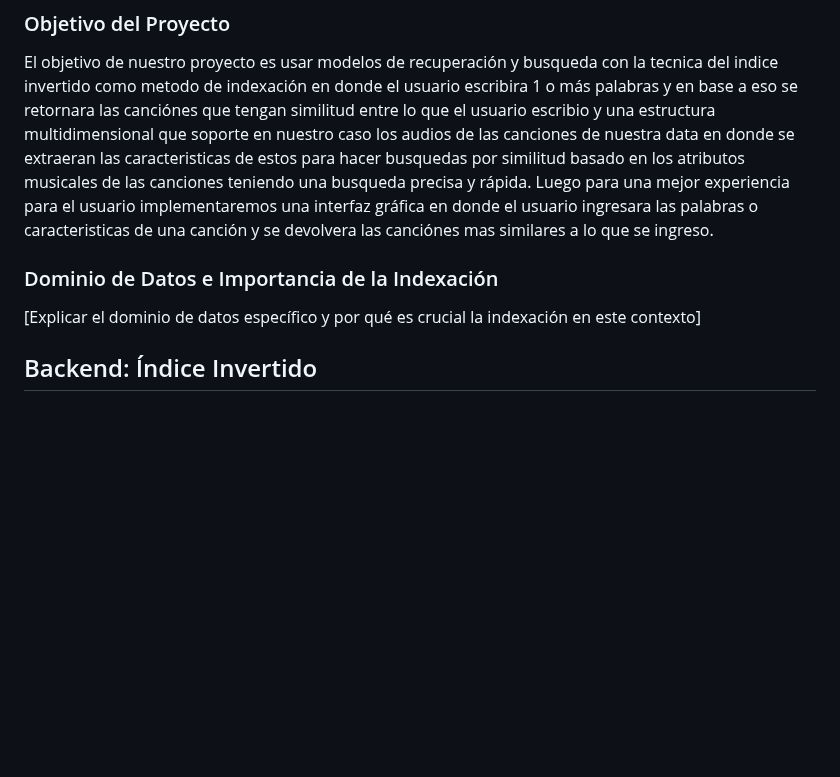
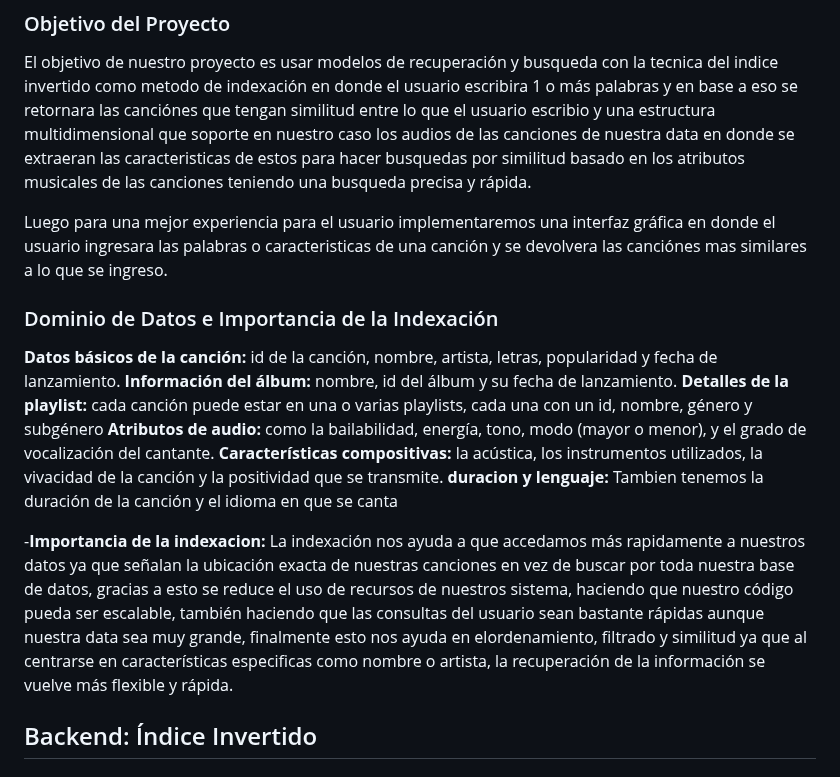
Before and after one commit to MitsuoMurakami/Proyecto_DB2, a Markdown page: README.md, the part around the change. Drawn GitHub-style; blank space fills up the shorter version.

```diff
--- a/README.md
+++ b/README.md
@@ -10,10 +10,19 @@
 ## Introducción
 ### Objetivo del Proyecto
 El objetivo de nuestro proyecto es usar modelos de recuperación y busqueda con la tecnica del indice invertido como metodo de indexación  en donde el usuario escribira 1 o más palabras y en base a eso se retornara las canciónes que tengan similitud entre lo que el usuario escribio y una estructura multidimensional que soporte en nuestro caso los audios de las canciones de nuestra data en donde se extraeran las caracteristicas de estos para hacer busquedas por similitud basado en los atributos musicales de las canciones teniendo una busqueda precisa y rápida.
+
 Luego para una mejor experiencia para el usuario implementaremos una interfaz gráfica en donde el usuario ingresara las palabras o caracteristicas de una canción y se devolvera las canciónes mas similares a lo que se ingreso.
 
 ### Dominio de Datos e Importancia de la Indexación
-[Explicar el dominio de datos específico y por qué es crucial la indexación en este contexto]
+**Datos básicos de la canción:** id de la canción, nombre, artista, letras, popularidad y fecha de lanzamiento.
+**Información del álbum:** nombre, id del álbum y su fecha de lanzamiento.
+**Detalles de la playlist:** cada canción puede estar en una o varias playlists, cada una con un id, nombre, género y subgénero
+**Atributos de audio:** como la bailabilidad, energía, tono, modo (mayor o menor), y el grado de vocalización del cantante.
+**Características compositivas:** la acústica, los instrumentos utilizados, la vivacidad de la canción  y la positividad que se transmite.
+**duracion y lenguaje:** Tambien tenemos la duración de la canción y el idioma en que se canta
+
+
+-**Importancia de la indexacion:** La indexación nos ayuda a que accedamos más rapidamente a nuestros datos ya que señalan la ubicación exacta de nuestras canciones en vez de buscar por toda nuestra base de datos, gracias a esto se reduce el uso de recursos de nuestros sistema, haciendo que nuestro código pueda ser escalable, también haciendo que las consultas del usuario sean bastante rápidas aunque nuestra data sea muy grande, finalmente esto nos ayuda en elordenamiento, filtrado y similitud ya que al centrarse en características especificas como nombre o artista, la recuperación de la información se vuelve más flexible y rápida.
 
 ## Backend: Índice Invertido
 
```
